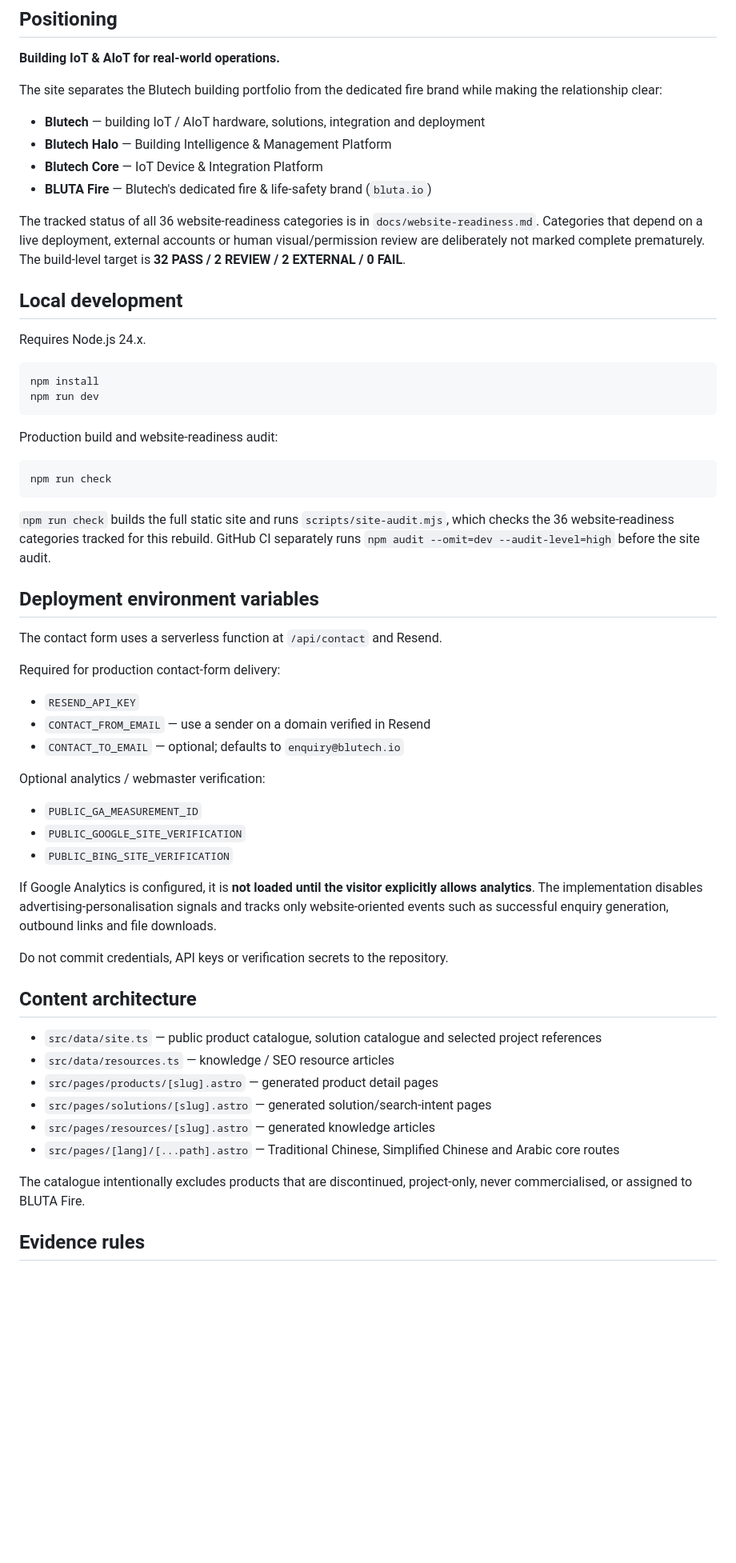
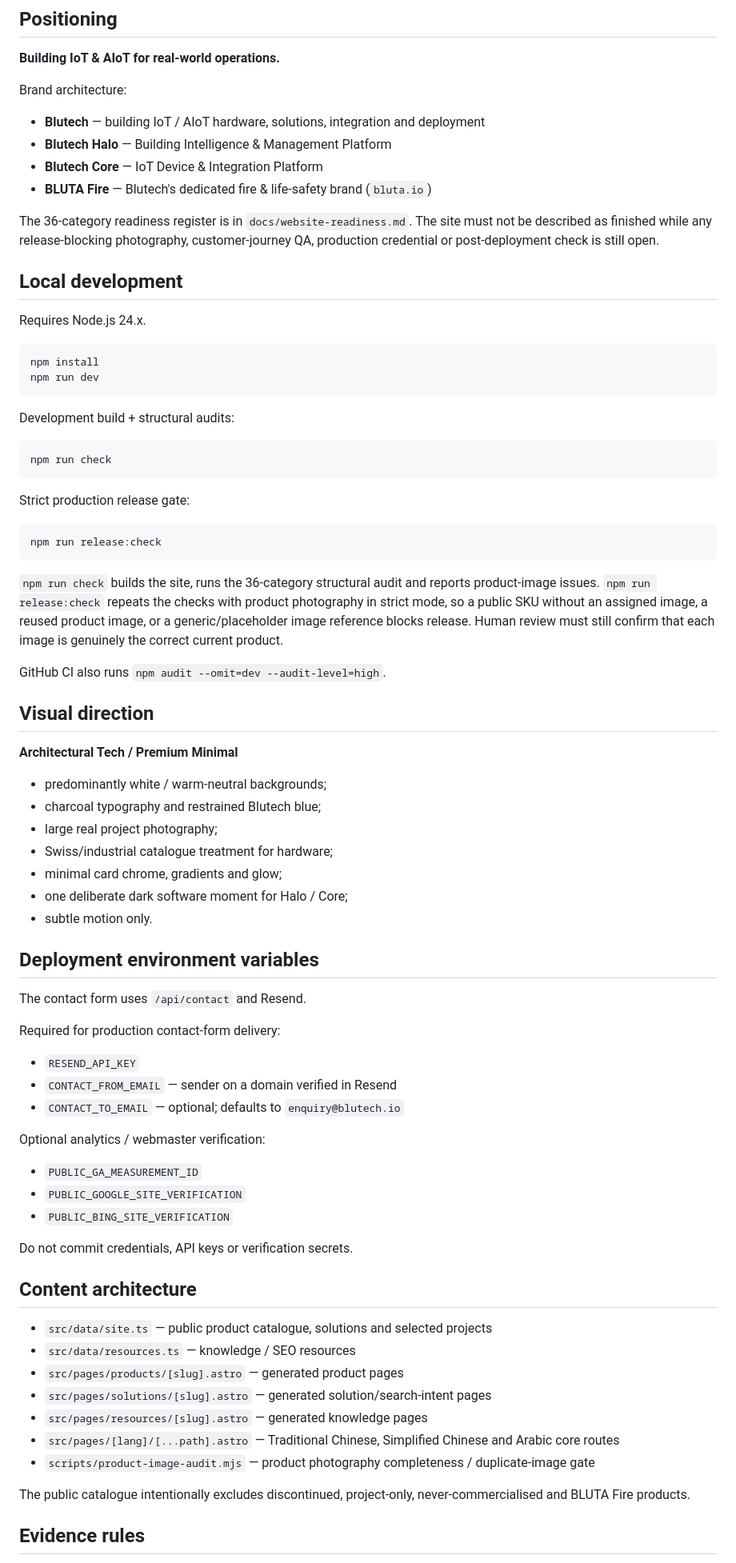
Before and after one commit to bluta-ai/bluta-astro, a Markdown page: README.md, the part around one of its changes. Shown at 80% size. Rendered like a GitHub page; blank space fills up the shorter version.

````diff
--- a/README.md
+++ b/README.md
@@ -6,14 +6,14 @@ Corporate, product and knowledge website for **Blutech IoT Limited**.
 
 **Building IoT & AIoT for real-world operations.**
 
-The site separates the Blutech building portfolio from the dedicated fire brand while making the relationship clear:
+Brand architecture:
 
 - **Blutech** — building IoT / AIoT hardware, solutions, integration and deployment
 - **Blutech Halo** — Building Intelligence & Management Platform
 - **Blutech Core** — IoT Device & Integration Platform
 - **BLUTA Fire** — Blutech's dedicated fire & life-safety brand (`bluta.io`)
 
-The tracked status of all 36 website-readiness categories is in `docs/website-readiness.md`. Categories that depend on a live deployment, external accounts or human visual/permission review are deliberately not marked complete prematurely. The build-level target is **32 PASS / 2 REVIEW / 2 EXTERNAL / 0 FAIL**.
+The 36-category readiness register is in `docs/website-readiness.md`. The site must not be described as finished while any release-blocking photography, customer-journey QA, production credential or post-deployment check is still open.
 
 ## Local development
 
@@ -24,22 +24,42 @@ npm install
 npm run dev
 ```
 
-Production build and website-readiness audit:
+Development build + structural audits:
 
 ```bash
 npm run check
 ```
 
-`npm run check` builds the full static site and runs `scripts/site-audit.mjs`, which checks the 36 website-readiness categories tracked for this rebuild. GitHub CI separately runs `npm audit --omit=dev --audit-level=high` before the site audit.
+Strict production release gate:
+
+```bash
+npm run release:check
+```
+
+`npm run check` builds the site, runs the 36-category structural audit and reports product-image issues. `npm run release:check` repeats the checks with product photography in strict mode, so a public SKU without an assigned image, a reused product image, or a generic/placeholder image reference blocks release. Human review must still confirm that each image is genuinely the correct current product.
+
+GitHub CI also runs `npm audit --omit=dev --audit-level=high`.
+
+## Visual direction
+
+**Architectural Tech / Premium Minimal**
+
+- predominantly white / warm-neutral backgrounds;
+- charcoal typography and restrained Blutech blue;
+- large real project photography;
+- Swiss/industrial catalogue treatment for hardware;
+- minimal card chrome, gradients and glow;
+- one deliberate dark software moment for Halo / Core;
+- subtle motion only.
 
 ## Deployment environment variables
 
-The contact form uses a serverless function at `/api/contact` and Resend.
+The contact form uses `/api/contact` and Resend.
 
 Required for production contact-form delivery:
 
 - `RESEND_API_KEY`
-- `CONTACT_FROM_EMAIL` — use a sender on a domain verified in Resend
+- `CONTACT_FROM_EMAIL` — sender on a domain verified in Resend
 - `CONTACT_TO_EMAIL` — optional; defaults to `enquiry@blutech.io`
 
 Optional analytics / webmaster verification:
@@ -48,20 +68,19 @@ Optional analytics / webmaster verification:
 - `PUBLIC_GOOGLE_SITE_VERIFICATION`
 - `PUBLIC_BING_SITE_VERIFICATION`
 
-If Google Analytics is configured, it is **not loaded until the visitor explicitly allows analytics**. The implementation disables advertising-personalisation signals and tracks only website-oriented events such as successful enquiry generation, outbound links and file downloads.
-
-Do not commit credentials, API keys or verification secrets to the repository.
+Do not commit credentials, API keys or verification secrets.
 
 ## Content architecture
 
-- `src/data/site.ts` — public product catalogue, solution catalogue and selected project references
-- `src/data/resources.ts` — knowledge / SEO resource articles
-- `src/pages/products/[slug].astro` — generated product detail pages
+- `src/data/site.ts` — public product catalogue, solutions and selected projects
+- `src/data/resources.ts` — knowledge / SEO resources
+- `src/pages/products/[slug].astro` — generated product pages
 - `src/pages/solutions/[slug].astro` — generated solution/search-intent pages
-- `src/pages/resources/[slug].astro` — generated knowledge articles
+- `src/pages/resources/[slug].astro` — generated knowledge pages
 - `src/pages/[lang]/[...path].astro` — Traditional Chinese, Simplified Chinese and Arabic core routes
+- `scripts/product-image-audit.mjs` — product photography completeness / duplicate-image gate
 
-The catalogue intentionally excludes products that are discontinued, project-only, never commercialised, or assigned to BLUTA Fire.
+The public catalogue intentionally excludes discontinued, project-only, never-commercialised and BLUTA Fire products.
 
 ## Evidence rules
 
````
Also changed, not shown: other parts of README.md (+17 -28 lines).
